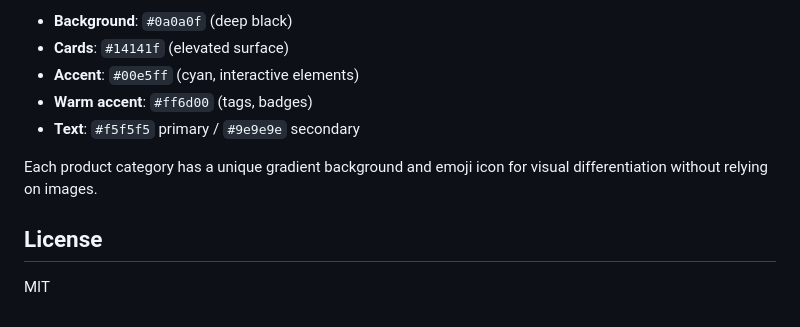
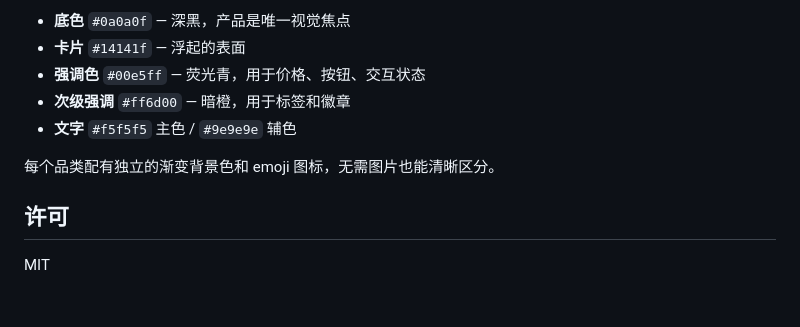
Before and after one commit to YaaLO-o/otu-product-catalog, a Markdown page: README.md, the part around one of its changes. Rendered like a GitHub page.

Commit message:
docs: rewrite README in Chinese

```diff
--- a/README.md
+++ b/README.md
@@ -74,12 +74,12 @@ The UI follows a **Dark Tech** aesthetic:
 
-- **Background**: `#0a0a0f` (deep black)
-- **Cards**: `#14141f` (elevated surface)
-- **Accent**: `#00e5ff` (cyan, interactive elements)
-- **Warm accent**: `#ff6d00` (tags, badges)
-- **Text**: `#f5f5f5` primary / `#9e9e9e` secondary
+- **底色** `#0a0a0f` — 深黑，产品是唯一视觉焦点
+- **卡片** `#14141f` — 浮起的表面
+- **强调色** `#00e5ff` — 荧光青，用于价格、按钮、交互状态
+- **次级强调** `#ff6d00` — 暗橙，用于标签和徽章
+- **文字** `#f5f5f5` 主色 / `#9e9e9e` 辅色
 
-Each product category has a unique gradient background and emoji icon for visual differentiation without relying on images.
+每个品类配有独立的渐变背景色和 emoji 图标，无需图片也能清晰区分。
 
-## License
+## 许可
 
 MIT
```
Also changed, not shown: other parts of README.md (+43 -43 lines).
